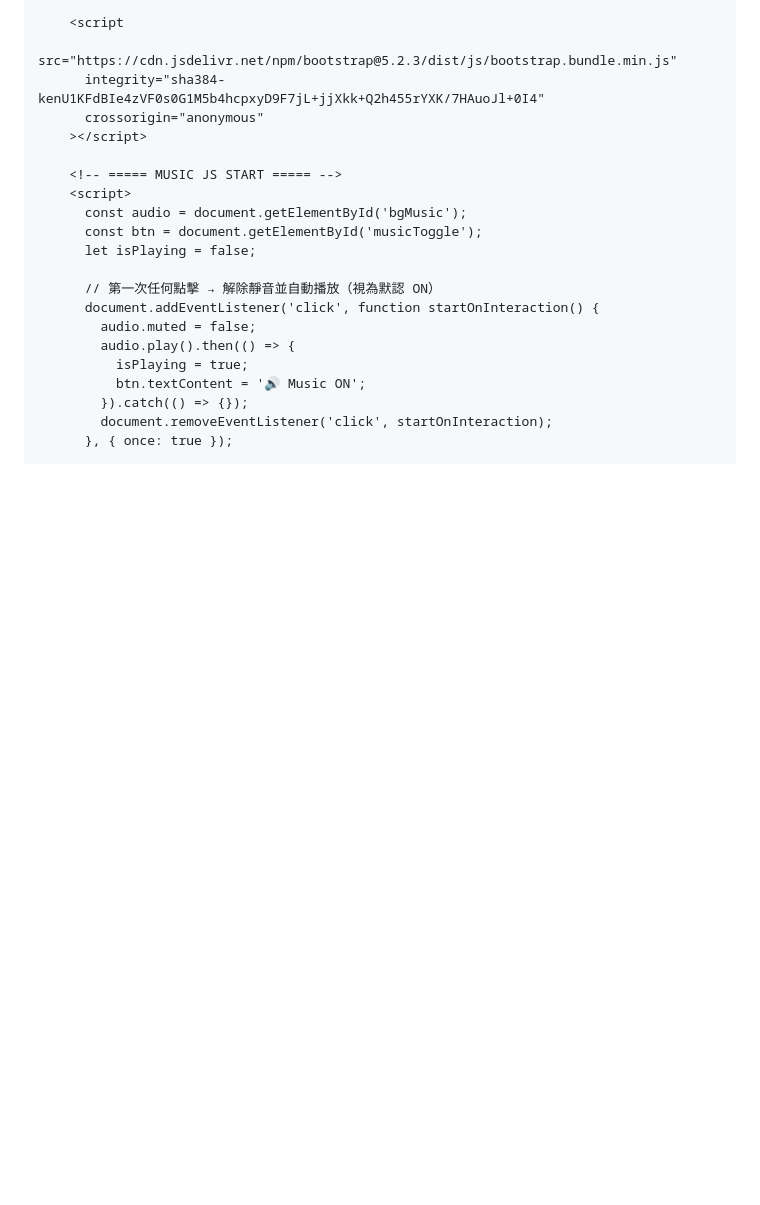
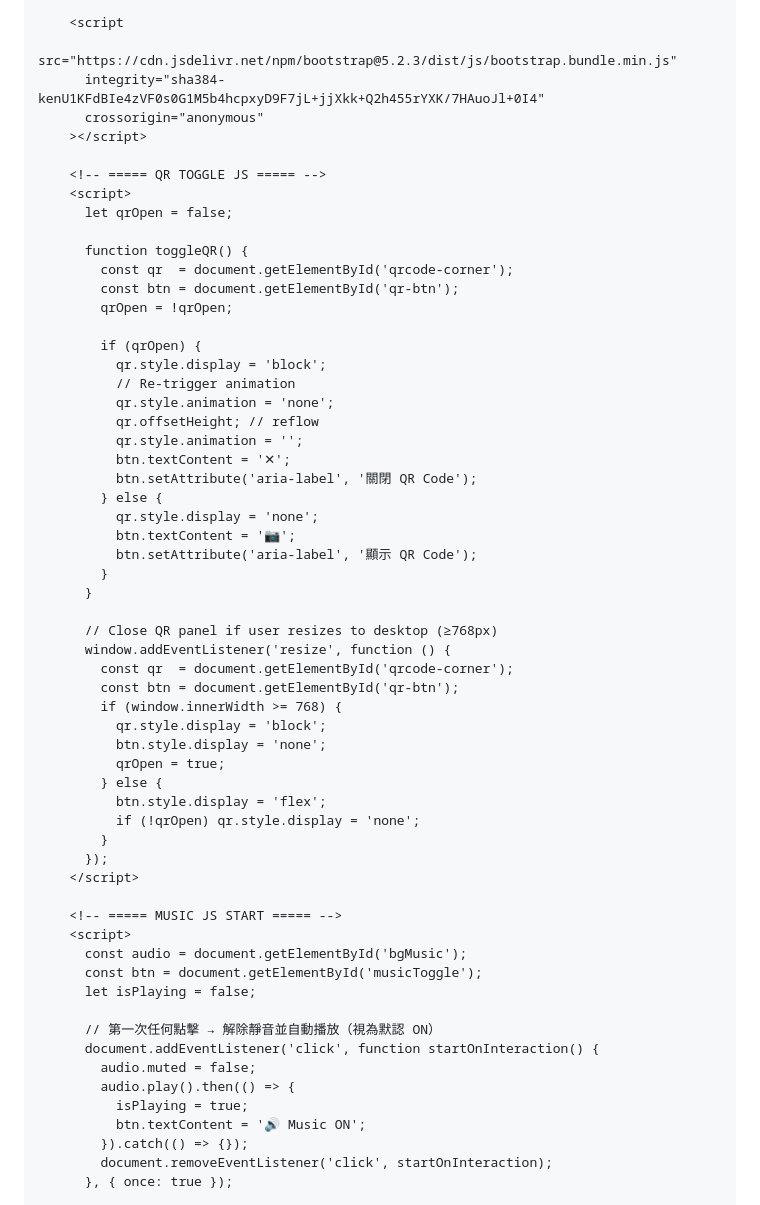
Before and after one commit to PercyChengS/Open-Day-Demo, a Markdown page: README.md, the part around one of its changes. GitHub-like rendering; blank space fills up the shorter version.

```diff
--- a/README.md
+++ b/README.md
@@ -181,6 +235,45 @@ Replace the whole code with the following in `/var/www/album1/index.html`
       integrity="sha384-kenU1KFdBIe4zVF0s0G1M5b4hcpxyD9F7jL+jjXkk+Q2h455rYXK/7HAuoJl+0I4"
       crossorigin="anonymous"
     ></script>
+
+    <!-- ===== QR TOGGLE JS ===== -->
+    <script>
+      let qrOpen = false;
+
+      function toggleQR() {
+        const qr  = document.getElementById('qrcode-corner');
+        const btn = document.getElementById('qr-btn');
+        qrOpen = !qrOpen;
+
+        if (qrOpen) {
+          qr.style.display = 'block';
+          // Re-trigger animation
+          qr.style.animation = 'none';
+          qr.offsetHeight; // reflow
+          qr.style.animation = '';
+          btn.textContent = '✕';
+          btn.setAttribute('aria-label', '關閉 QR Code');
+        } else {
+          qr.style.display = 'none';
+          btn.textContent = '📷';
+          btn.setAttribute('aria-label', '顯示 QR Code');
+        }
+      }
+
+      // Close QR panel if user resizes to desktop (≥768px)
+      window.addEventListener('resize', function () {
+        const qr  = document.getElementById('qrcode-corner');
+        const btn = document.getElementById('qr-btn');
+        if (window.innerWidth >= 768) {
+          qr.style.display = 'block';
+          btn.style.display = 'none';
+          qrOpen = true;
+        } else {
+          btn.style.display = 'flex';
+          if (!qrOpen) qr.style.display = 'none';
+        }
+      });
+    </script>
 
     <!-- ===== MUSIC JS START ===== -->
     <script>
```
Also changed, not shown: other parts of README.md (+67 -13 lines).
